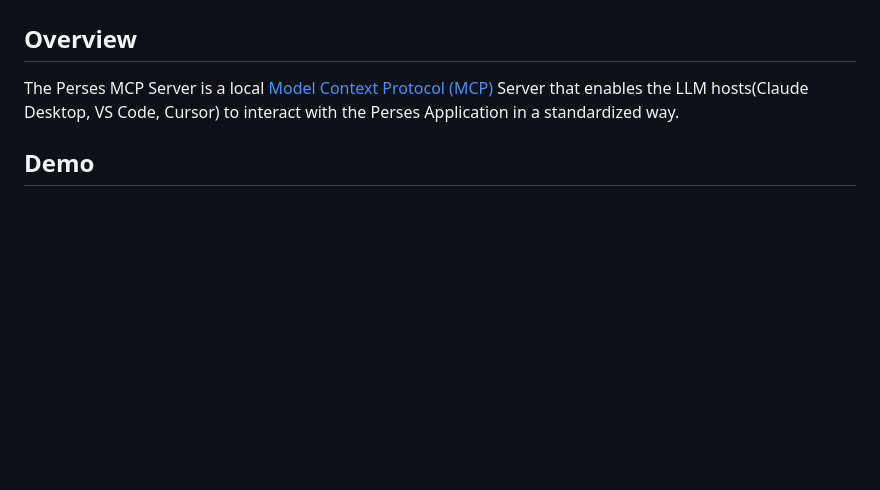
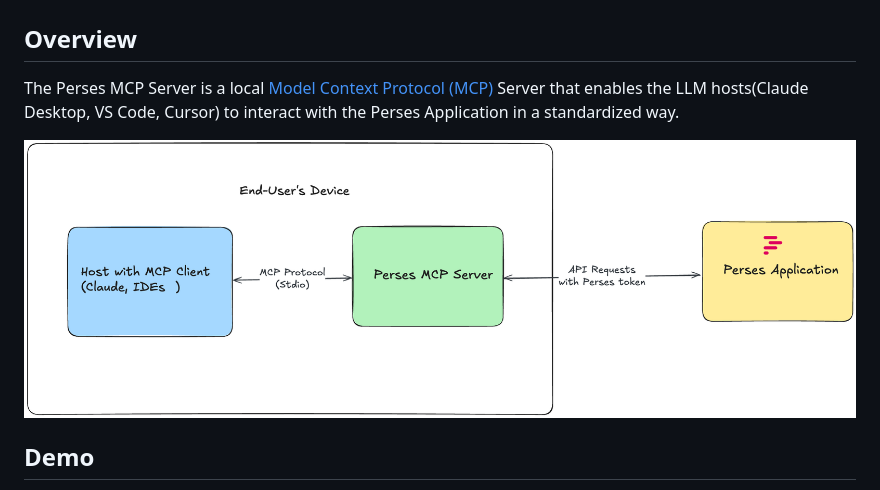
Before and after one commit to perses/mcp-server, a Markdown page: README.md, the part around the change. Rendered like a GitHub page; pictures changed too: perses-mcp.png; blank space fills up the shorter version.

Commit message:
docs(README): add image for MCP Server overview 📖
Signed-off-by: Akshay Iyyadurai Balasundaram <akshay.iyyadurai.balasundaram@sap.com>

```diff
--- a/README.md
+++ b/README.md
@@ -6,6 +6,8 @@
 ## Overview
 
 The Perses MCP Server is a local [Model Context Protocol (MCP)](https://modelcontextprotocol.io/introduction) Server that enables the LLM hosts(Claude Desktop, VS Code, Cursor) to interact with the Perses Application in a standardized way.
+
+![alt text](perses-mcp.png)
 
 ## Demo
 
```
